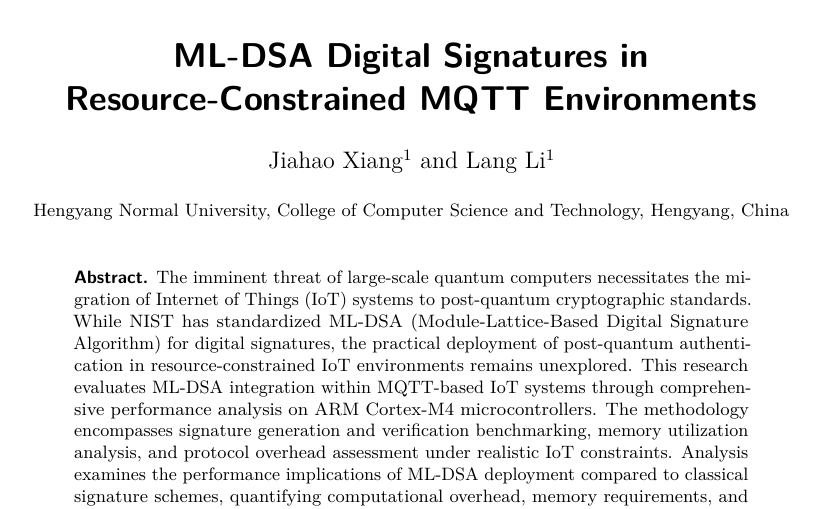
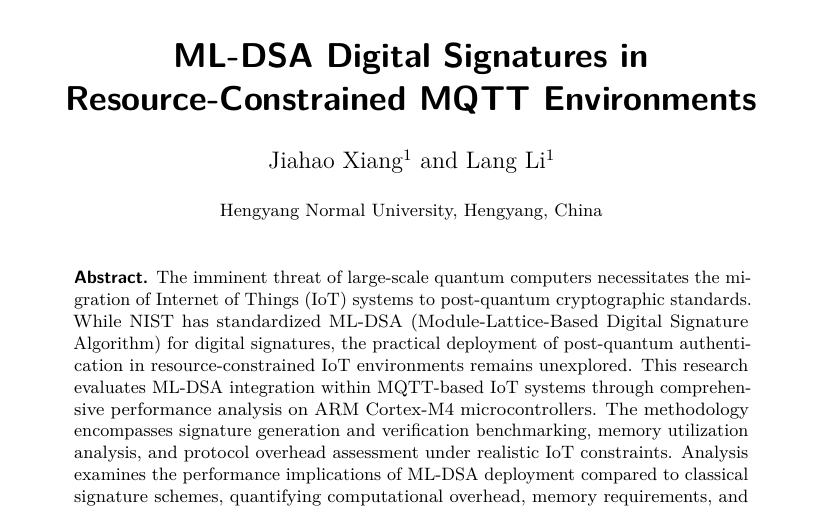
Before and after one commit to jiahaoxiang2000/deeper-paper, a LaTeX document (tex/index.tex): part of page 1 of 14, cut so that both start at the same text. Compiled offline with pdfLaTeX.

Commit message:
fix: instution change

```diff
--- a/tex/index.tex
+++ b/tex/index.tex
@@ -30,7 +30,7 @@
 %%%% 3. AUTHOR, INSTITUTE %%%%
 \author{Jiahao Xiang\inst{1} \and Lang Li\inst{1}}
 \institute{
-  Hengyang Normal University, College of Computer Science and Technology, Hengyang, China
+  Hengyang Normal University,  Hengyang, China
   % \and
   % Institute B, City, Country, \email{john@institute}
 }
```
Also changed, not shown: tex/index.pdf.
